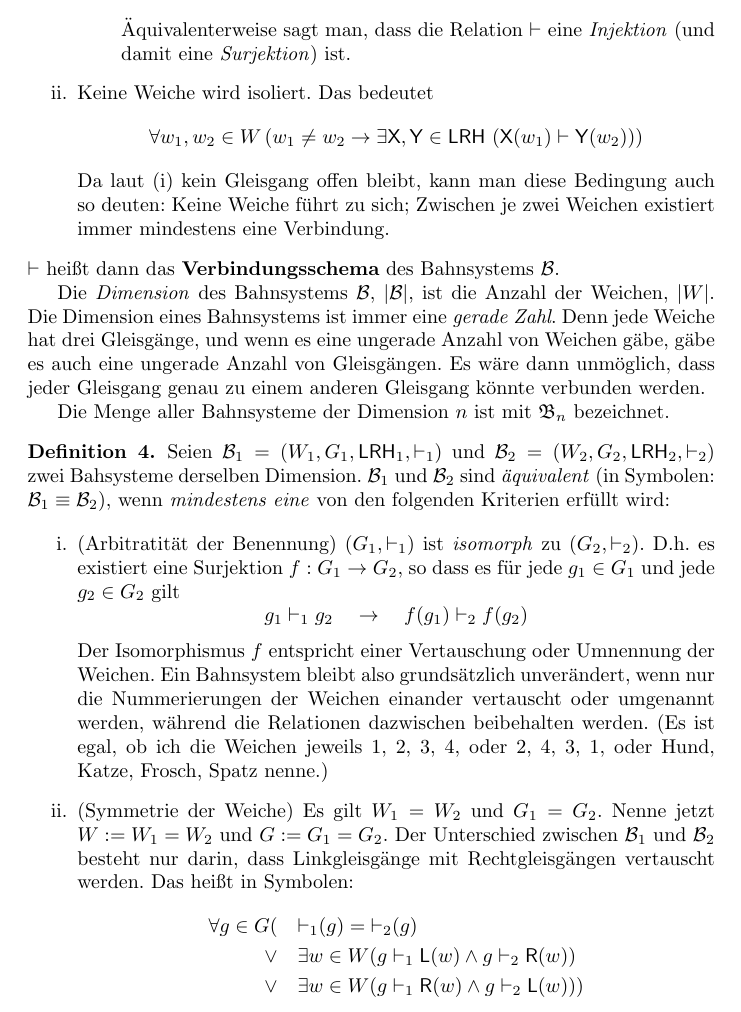
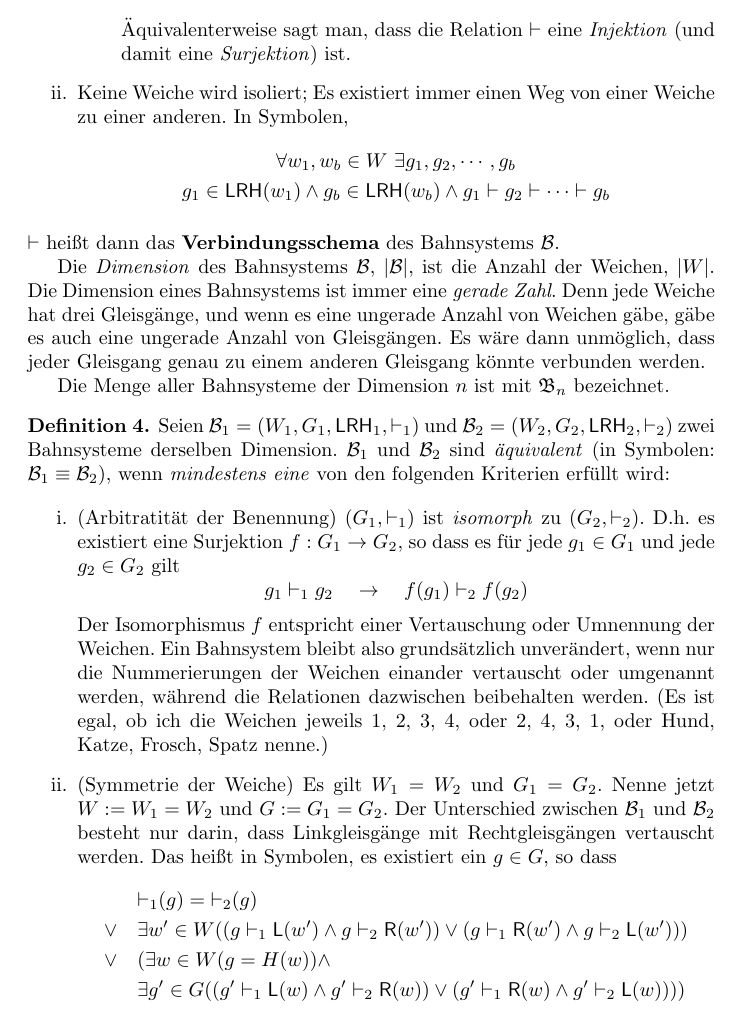
Before and after one commit to lutalli/RailwayProblem, a LaTeX document (eisenbahn_frage_formulierung.tex): part of page 2 of 3, cut so that both start at the same text. Compiled offline with pdfLaTeX.

Commit message:
Corrected formal definition of connectivity

```diff
--- a/eisenbahn_frage_formulierung.tex
+++ b/eisenbahn_frage_formulierung.tex
@@ -58,9 +58,11 @@
 			Äquivalenterweise sagt man, dass die Relation $\connec$ eine \textit{Injektion} (und damit eine \textit{Surjektion}) ist.
 		\end{enumerate}
 
-	    \item Keine Weiche wird isoliert. Das bedeutet
-		\[ \forall w_1,w_2\in W\,(w_1\neq w_2 \to \exists\mathsf{X},\mathsf{Y}\in\lrh\ (\mathsf{X}(w_1)\connec\mathsf{Y}(w_2))) \]
-		Da laut \ref{Bd:i} kein Gleisgang offen bleibt, kann man diese Bedingung auch so deuten: Keine Weiche führt zu sich; Zwischen je zwei Weichen existiert immer mindestens eine Verbindung.
+	    \item Keine Weiche wird isoliert; Es existiert immer einen Weg von einer Weiche zu einer anderen. In Symbolen,
+		\begin{gather*}
+		    \forall w_1,w_b\in W\ \exists g_1,g_2,\cdots,g_b \\
+		    g_1\in\lrh(w_1)\land g_b\in\lrh(w_b)\land g_1\connec g_2\connec\cdots\connec g_b
+		\end{gather*}
 	\end{enumerate}
 	$\connec$ heißt dann das \textbf{Verbindungsschema} des Bahnsystems $\mathcal{B}$.
 
@@ -70,17 +72,18 @@
     \end{defi}
 
     \begin{defi}
-	Seien $\mathcal{B}_1 = (W_1,G_1,\lrh_1,\connec_1)$ und $\mathcal{B}_2 = (W_2,G_2,\lrh_2,\connec_2)$ zwei Bahsysteme derselben Dimension. $\mathcal{B}_1$ und $\mathcal{B}_2$ sind \textit{äquivalent} (in Symbolen: $\mathcal{B}_1\equiv\mathcal{B}_2$), wenn \textit{mindestens eine} von den folgenden Kriterien erfüllt wird:
+	Seien $\mathcal{B}_1 = (W_1,G_1,\lrh_1,\connec_1)$ und $\mathcal{B}_2 = (W_2,G_2,\lrh_2,\connec_2)$ zwei Bahnsysteme derselben Dimension. $\mathcal{B}_1$ und $\mathcal{B}_2$ sind \textit{äquivalent} (in Symbolen: $\mathcal{B}_1\equiv\mathcal{B}_2$), wenn \textit{mindestens eine} von den folgenden Kriterien erfüllt wird:
 
 	\begin{enumerate}[label=\roman*., ref=(\roman*)]
 	    \item (Arbitratität der Benennung) $(G_1,\connec_1)$ ist \textit{isomorph} zu $(G_2,\connec_2)$. D.h.\ es existiert eine Surjektion $f:G_1\to G_2$, so dass es für jede $g_1\in G_1$ und jede $g_2\in G_2$ gilt
 		\[ g_1\connec_1 g_2 \quad\to\quad f(g_1)\connec_2 f(g_2) \]
 		Der Isomorphismus $f$ entspricht einer Vertauschung oder Umnennung der Weichen. Ein Bahnsystem bleibt also grundsätzlich unverändert, wenn nur die Nummerierungen der Weichen einander vertauscht oder umgenannt werden, während die Relationen dazwischen beibehalten werden. (Es ist egal, ob ich die Weichen jeweils $1$, $2$, $3$, $4$, oder $2$, $4$, $3$, $1$, oder Hund, Katze, Frosch, Spatz nenne.)
-	    \item (Symmetrie der Weiche) Es gilt $W_1=W_2$ und $G_1=G_2$. Nenne jetzt $W:=W_1=W_2$ und $G:=G_1=G_2$. Der Unterschied zwischen $\mathcal{B}_1$ und $\mathcal{B}_2$ besteht nur darin, dass Linkgleisgänge mit Rechtgleisgängen vertauscht werden. Das heißt in Symbolen:
+	    \item (Symmetrie der Weiche) Es gilt $W_1=W_2$ und $G_1=G_2$. Nenne jetzt $W:=W_1=W_2$ und $G:=G_1=G_2$. Der Unterschied zwischen $\mathcal{B}_1$ und $\mathcal{B}_2$ besteht nur darin, dass Linkgleisgänge mit Rechtgleisgängen vertauscht werden. Das heißt in Symbolen, es existiert ein $g\in G$, so dass
 		\begin{align*}
-		    \forall g\in G (\quad&{\connec_1}(g) = {\connec_2}(g) \\
-		    \lor\quad &\exists w\in W(g \connec_1 \lgang(w) \land g \connec_2 \rgang(w)) \\
-		    \lor\quad &\exists w\in W(g \connec_1 \rgang(w) \land g \connec_2 \lgang(w)))
+		    \quad&{\connec_1}(g) = {\connec_2}(g) \\
+		    \lor\quad &\exists w'\in W((g\connec_1\lgang(w')\land g\connec_2\rgang(w'))\lor(g\connec_1\rgang(w')\land g\connec_2\lgang(w'))) \\
+		    \lor\quad &(\exists w\in W(g=H(w))\land\\
+			      &\exists g'\in G((g'\connec_1\lgang(w)\land g'\connec_2\rgang(w))\lor(g'\connec_1\rgang(w)\land g'\connec_2\lgang(w))))
 		\end{align*}
 	    \item (Transtivität) Es existiert ein Bahnsystem $\mathcal{B}_3$ mit $\mathcal{B}_1 \equiv \mathcal{B}_3$ und $\mathcal{B}_3 \equiv \mathcal{B}_2$.
 	\end{enumerate}
```
